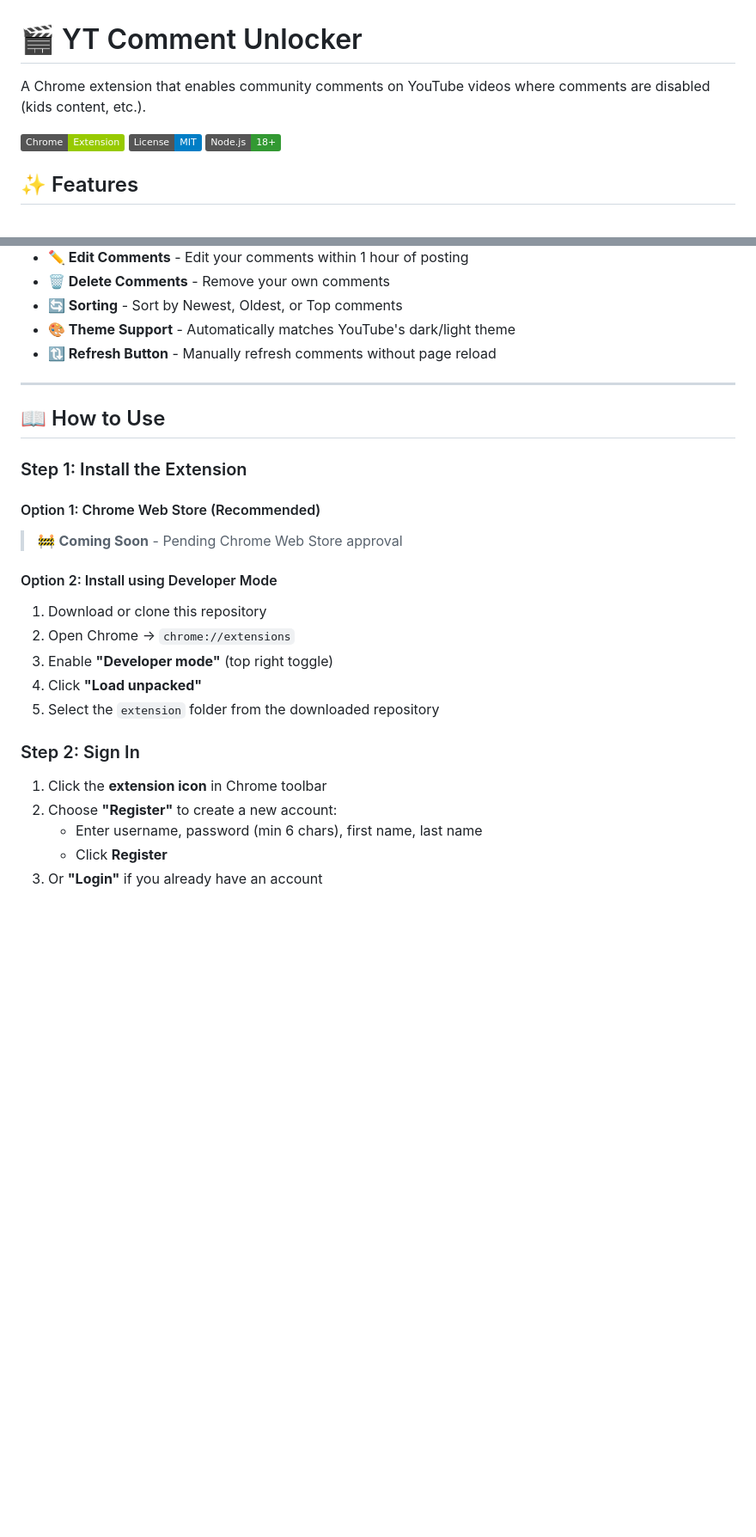
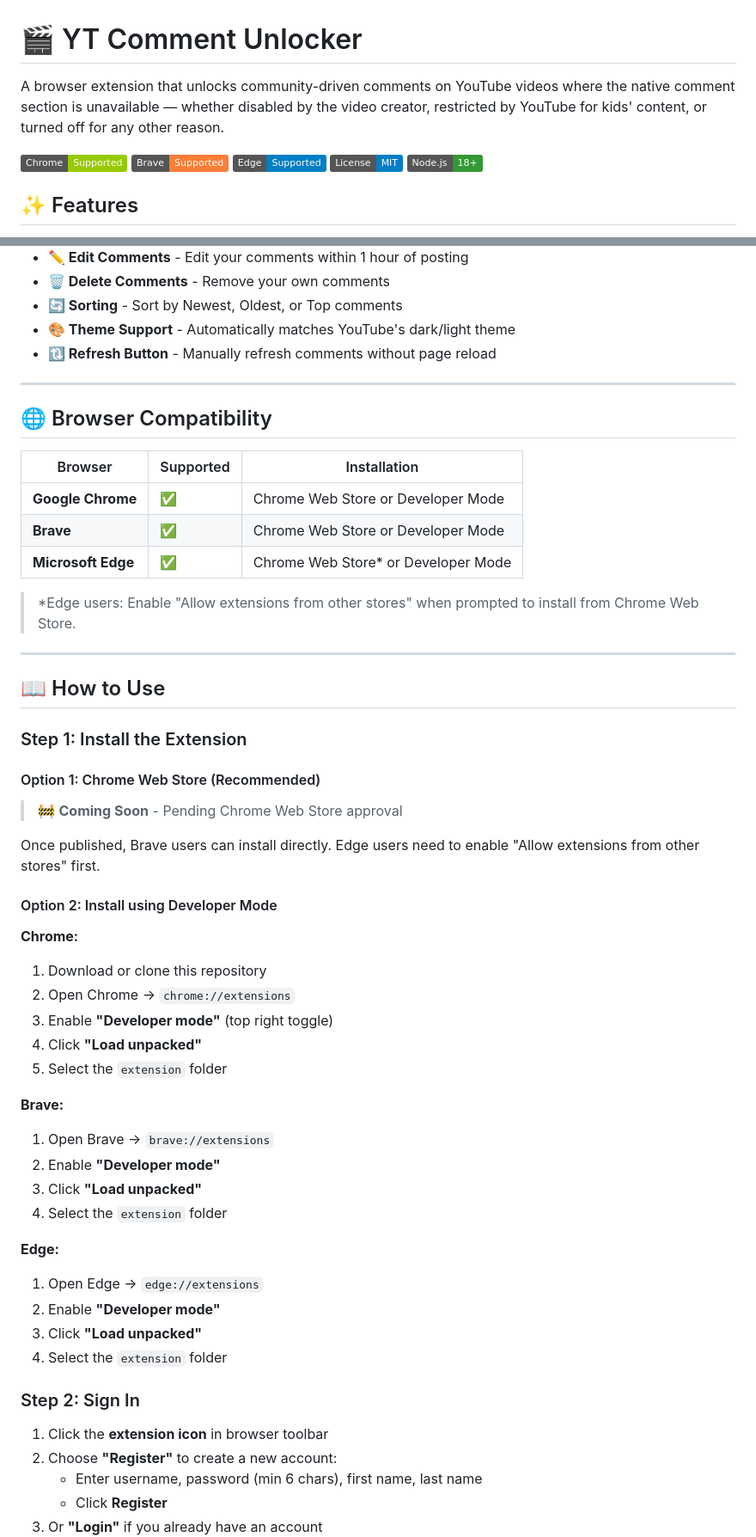
Before and after one commit to 0xno0neknows/YT-Comment-Unlocker, a Markdown page: README.md, 2 parts joined by grey strips. Shown at 86% size. Rendered like a GitHub page; badges without logos; blank space fills up the shorter version.

Commit message:
docs: Add browser compatibility for Chrome, Brave, Edge and improve description

```diff
--- a/README.md
+++ b/README.md
@@ -1,8 +1,10 @@
 # 🎬 YT Comment Unlocker
 
-A Chrome extension that enables community comments on YouTube videos where comments are disabled (kids content, etc.).
+A browser extension that unlocks community-driven comments on YouTube videos where the native comment section is unavailable — whether disabled by the video creator, restricted by YouTube for kids' content, or turned off for any other reason.
 
-![Chrome Extension](https://img.shields.io/badge/Chrome-Extension-green)
+![Chrome](https://img.shields.io/badge/Chrome-Supported-green)
+![Brave](https://img.shields.io/badge/Brave-Supported-orange)
+![Edge](https://img.shields.io/badge/Edge-Supported-blue)
 ![License](https://img.shields.io/badge/License-MIT-blue)
 ![Node.js](https://img.shields.io/badge/Node.js-18+-339933)
 
@@ -20,6 +22,18 @@ A Chrome extension that enables community comments on YouTube videos where comme
 
 ---
 
+## 🌐 Browser Compatibility
+
+| Browser | Supported | Installation |
+|---------|-----------|--------------|
+| **Google Chrome** | ✅ | Chrome Web Store or Developer Mode |
+| **Brave** | ✅ | Chrome Web Store or Developer Mode |
+| **Microsoft Edge** | ✅ | Chrome Web Store* or Developer Mode |
+
+> *Edge users: Enable "Allow extensions from other stores" when prompted to install from Chrome Web Store.
+
+---
+
 ## 📖 How to Use
 
 ### Step 1: Install the Extension
@@ -27,16 +41,32 @@ A Chrome extension that enables community comments on YouTube videos where comme
 #### Option 1: Chrome Web Store (Recommended)
 > 🚧 **Coming Soon** - Pending Chrome Web Store approval
 
+Once published, Brave users can install directly. Edge users need to enable "Allow extensions from other stores" first.
+
 #### Option 2: Install using Developer Mode
+
+**Chrome:**
 1. Download or clone this repository
 2. Open Chrome → `chrome://extensions`
 3. Enable **"Developer mode"** (top right toggle)
 4. Click **"Load unpacked"**
-5. Select the `extension` folder from the downloaded repository
+5. Select the `extension` folder
+
+**Brave:**
+1. Open Brave → `brave://extensions`
+2. Enable **"Developer mode"**
+3. Click **"Load unpacked"**
+4. Select the `extension` folder
+
+**Edge:**
+1. Open Edge → `edge://extensions`
+2. Enable **"Developer mode"**
+3. Click **"Load unpacked"**
+4. Select the `extension` folder
 
 ### Step 2: Sign In
 
-1. Click the **extension icon** in Chrome toolbar
+1. Click the **extension icon** in browser toolbar
 2. Choose **"Register"** to create a new account:
    - Enter username, password (min 6 chars), first name, last name
    - Click **Register**
```
Also changed, not shown: other parts of README.md (+2 -5 lines).
